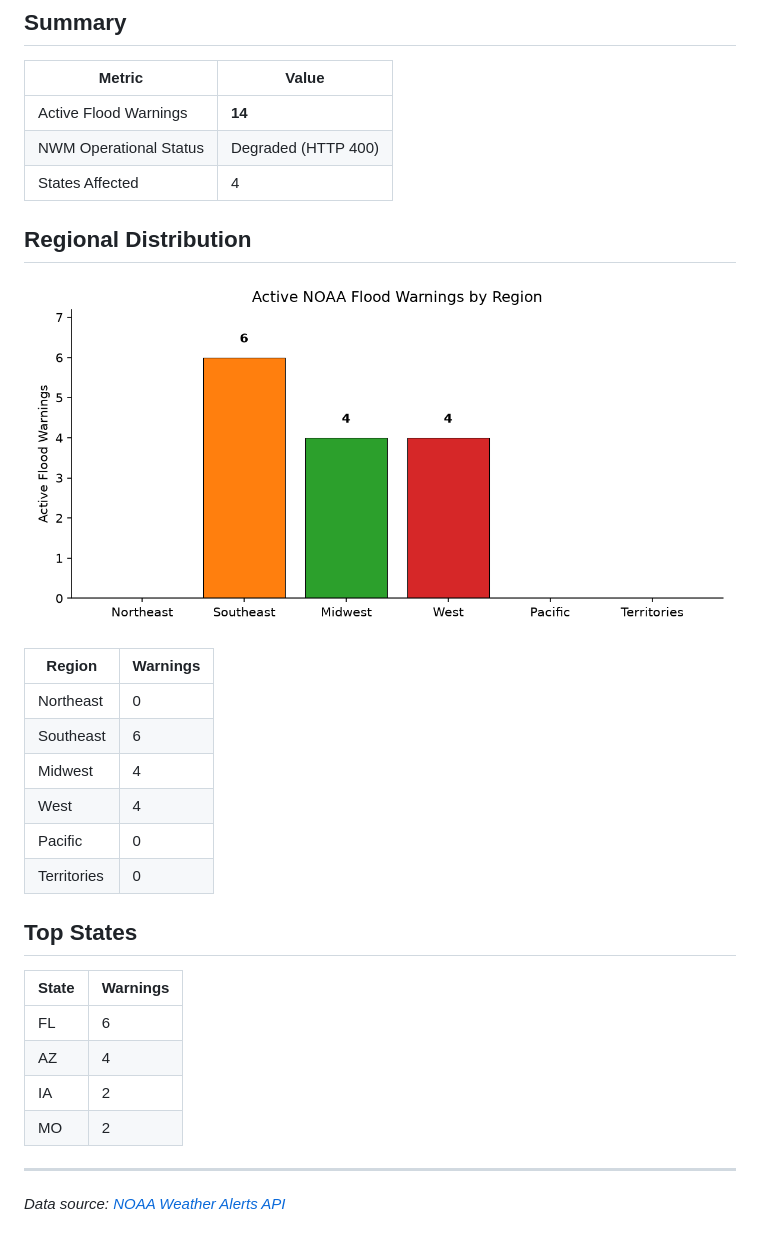
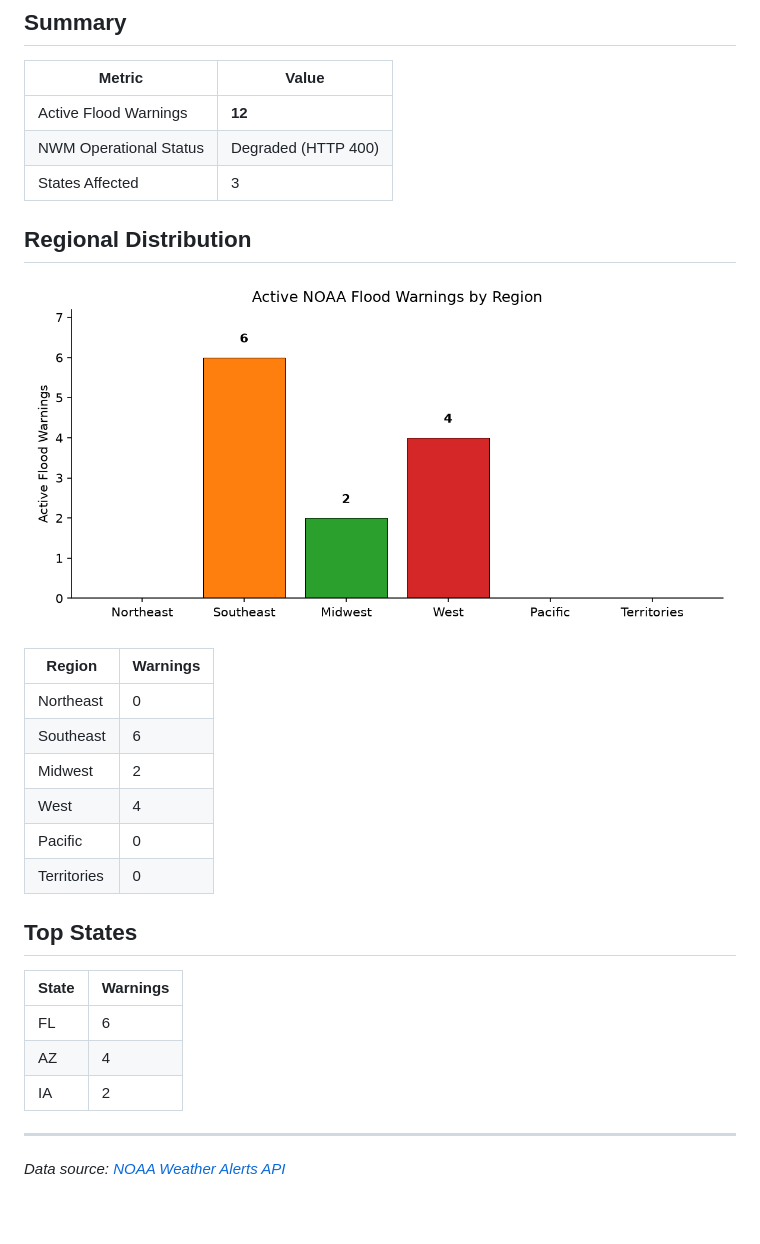
Before and after one commit to rushmarshall/FloodRisk-HAND, a Markdown page: docs/flood-monitor.md, the part around one of its changes. GitHub-like rendering; pictures changed too: docs/flood-warnings.png.

Commit message:
daily: update NWM flood forecast coverage summary

```diff
--- a/docs/flood-monitor.md
+++ b/docs/flood-monitor.md
@@ -7,9 +7,9 @@
 
 | Metric | Value |
 |--------|-------|
-| Active Flood Warnings | **14** |
+| Active Flood Warnings | **12** |
 | NWM Operational Status | Degraded (HTTP 400) |
-| States Affected | 4 |
+| States Affected | 3 |
 
 ## Regional Distribution
 
@@ -19,7 +19,7 @@
 |--------|----------|
 | Northeast | 0 |
 | Southeast | 6 |
-| Midwest | 4 |
+| Midwest | 2 |
 | West | 4 |
 | Pacific | 0 |
 | Territories | 0 |
@@ -31,7 +31,6 @@
 | FL | 6 |
 | AZ | 4 |
 | IA | 2 |
-| MO | 2 |
 
 ---
 *Data source: [NOAA Weather Alerts API](https://api.weather.gov/alerts/active?event=Flood+Warning)*
```
Also changed, not shown: other parts of docs/flood-monitor.md (+1 -1 lines).
